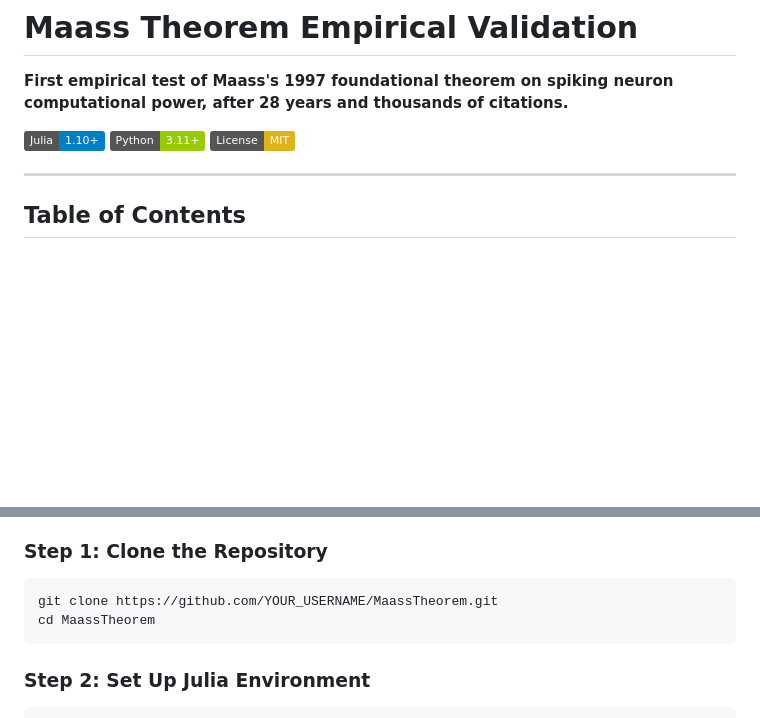
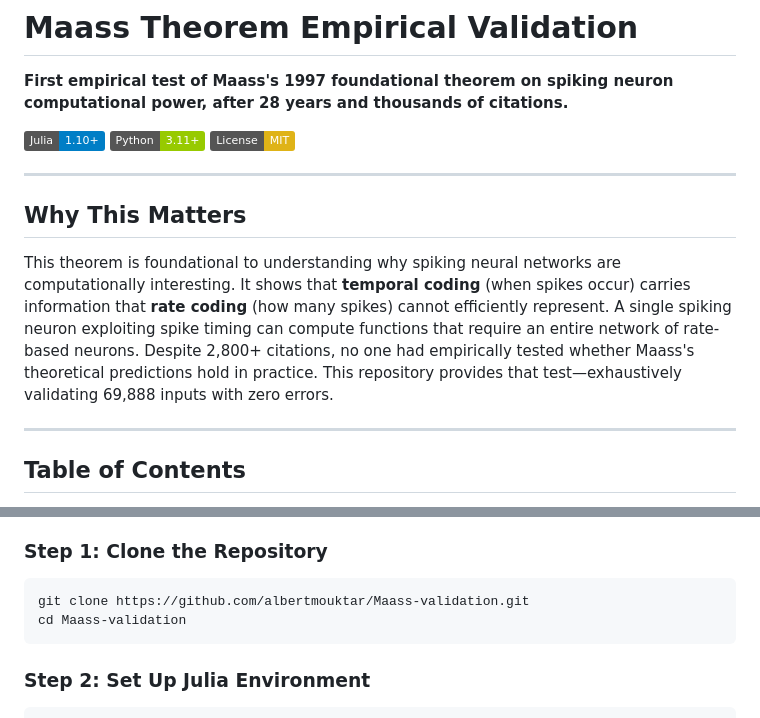
Before and after one commit to albertmouktar/Maass-validation, a Markdown page: README.md, 2 parts joined by grey strips. GitHub-like rendering; badges without logos; blank space fills up the shorter version.

Commit message:
README: Fix clone URL, add Why This Matters section

````diff
--- a/README.md
+++ b/README.md
@@ -5,6 +5,12 @@
 [![Julia](https://img.shields.io/badge/Julia-1.10%2B-blue)](https://julialang.org/)
 [![Python](https://img.shields.io/badge/Python-3.11%2B-green)](https://python.org/)
 [![License](https://img.shields.io/badge/License-MIT-yellow)](LICENSE)
+
+---
+
+## Why This Matters
+
+This theorem is foundational to understanding why spiking neural networks are computationally interesting. It shows that **temporal coding** (when spikes occur) carries information that **rate coding** (how many spikes) cannot efficiently represent. A single spiking neuron exploiting spike timing can compute functions that require an entire network of rate-based neurons. Despite 2,800+ citations, no one had empirically tested whether Maass's theoretical predictions hold in practice. This repository provides that test—exhaustively validating 69,888 inputs with zero errors.
 
 ---
 
@@ -78,8 +84,8 @@ This research was conducted on:
 ### Step 1: Clone the Repository
 
 ```bash
-git clone https://github.com/YOUR_USERNAME/MaassTheorem.git
-cd MaassTheorem
+git clone https://github.com/albertmouktar/Maass-validation.git
+cd Maass-validation
 ```
 
 ### Step 2: Set Up Julia Environment
````
